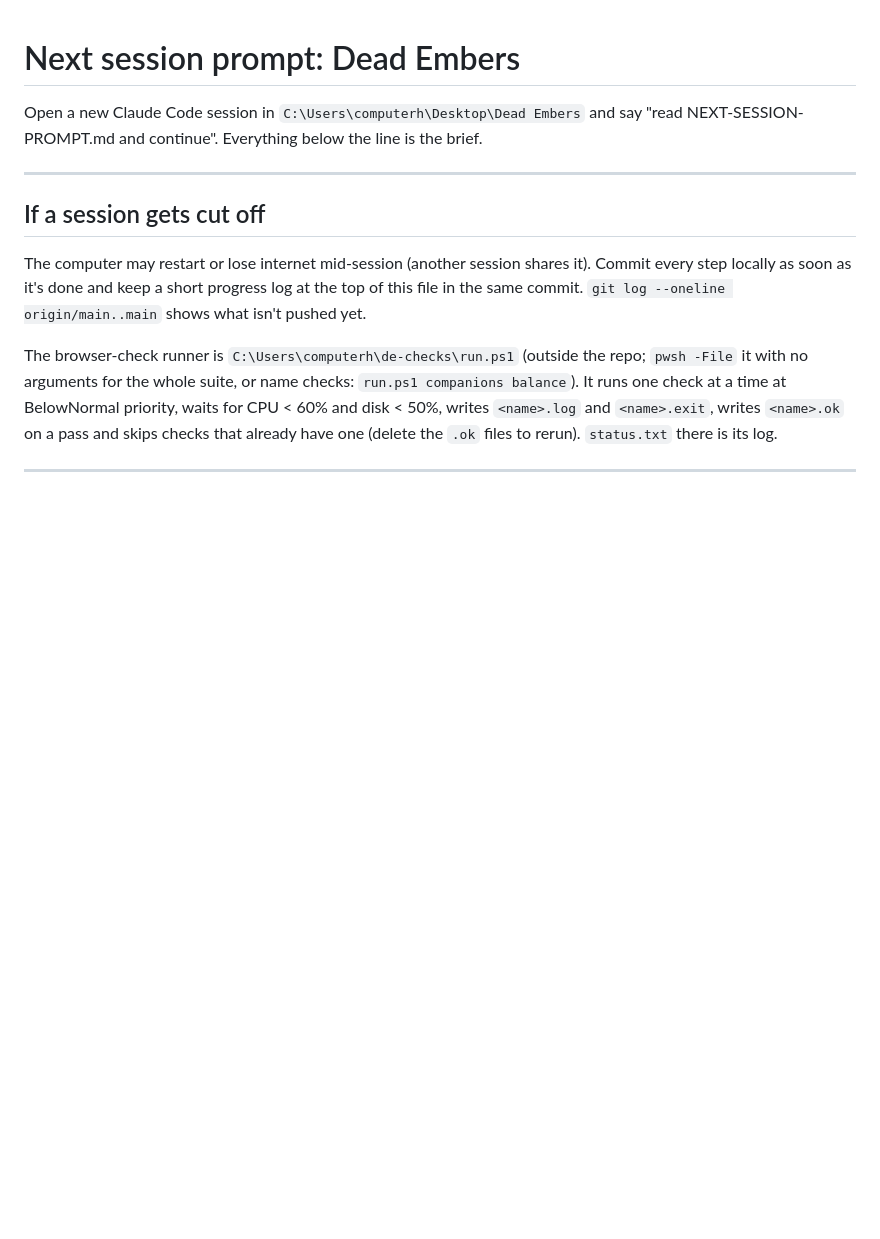
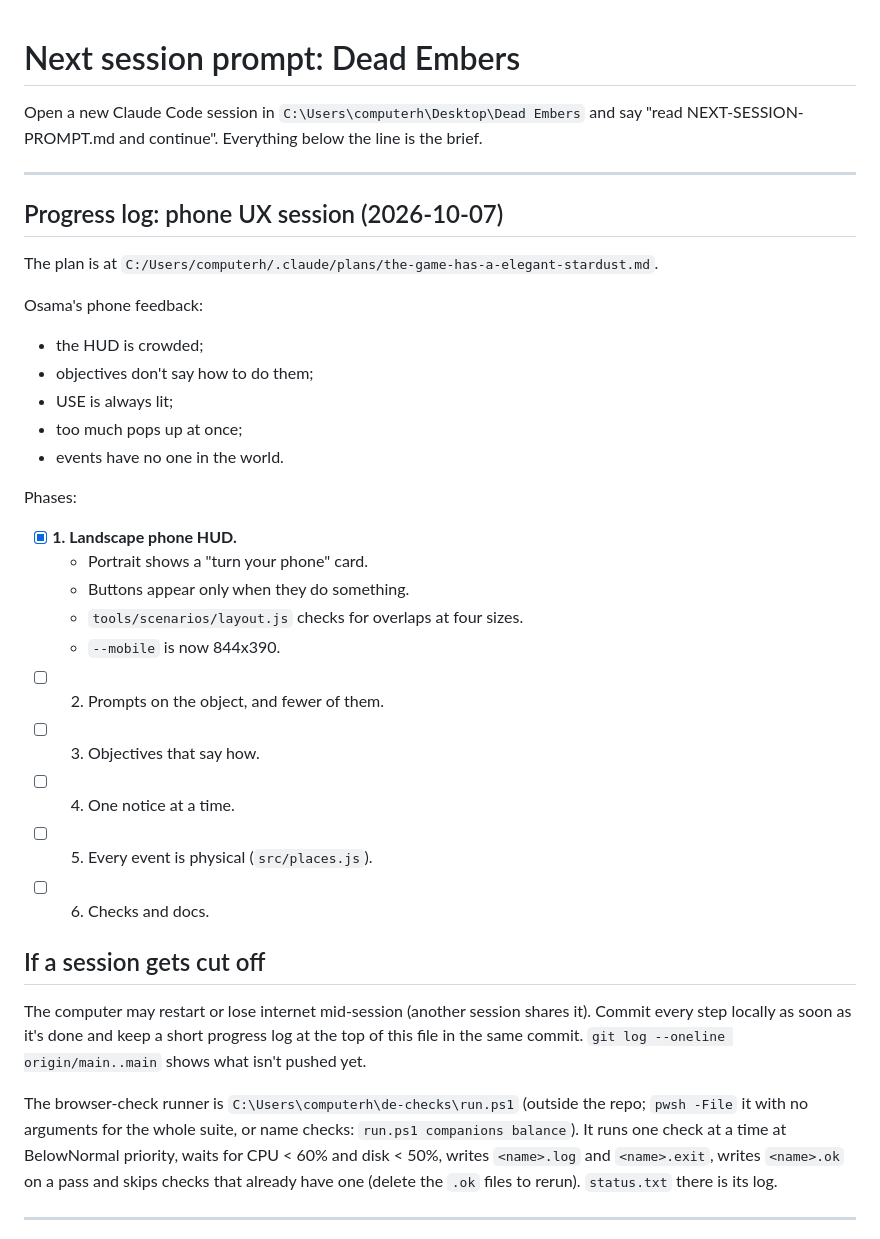
Before and after one commit to OsamaAls/dead-embers, a Markdown page: NEXT-SESSION-PROMPT.md, the part around the change. Rendered like a GitHub page; blank space fills up the shorter version.

Commit message:
Next-session prompt: progress log for the phone UX session
Co-Authored-By: Claude Opus 5.5 <noreply@anthropic.com>

```diff
--- a/NEXT-SESSION-PROMPT.md
+++ b/NEXT-SESSION-PROMPT.md
@@ -3,6 +3,28 @@
 Open a new Claude Code session in `C:\Users\computerh\Desktop\Dead Embers` and say "read NEXT-SESSION-PROMPT.md and continue". Everything below the line is the brief.
 
 ---
+
+## Progress log: phone UX session (2026-10-07)
+The plan is at `C:/Users/computerh/.claude/plans/the-game-has-a-elegant-stardust.md`.
+
+Osama's phone feedback:
+- the HUD is crowded;
+- objectives don't say how to do them;
+- USE is always lit;
+- too much pops up at once;
+- events have no one in the world.
+
+Phases:
+- [x] **1. Landscape phone HUD.**
+  - Portrait shows a "turn your phone" card.
+  - Buttons appear only when they do something.
+  - `tools/scenarios/layout.js` checks for overlaps at four sizes.
+  - `--mobile` is now 844x390.
+- [ ] 2. Prompts on the object, and fewer of them.
+- [ ] 3. Objectives that say how.
+- [ ] 4. One notice at a time.
+- [ ] 5. Every event is physical (`src/places.js`).
+- [ ] 6. Checks and docs.
 
 ## If a session gets cut off
 The computer may restart or lose internet mid-session (another session shares it). Commit every step locally as soon as it's done and keep a short progress log at the top of this file in the same commit. `git log --oneline origin/main..main` shows what isn't pushed yet.
```
